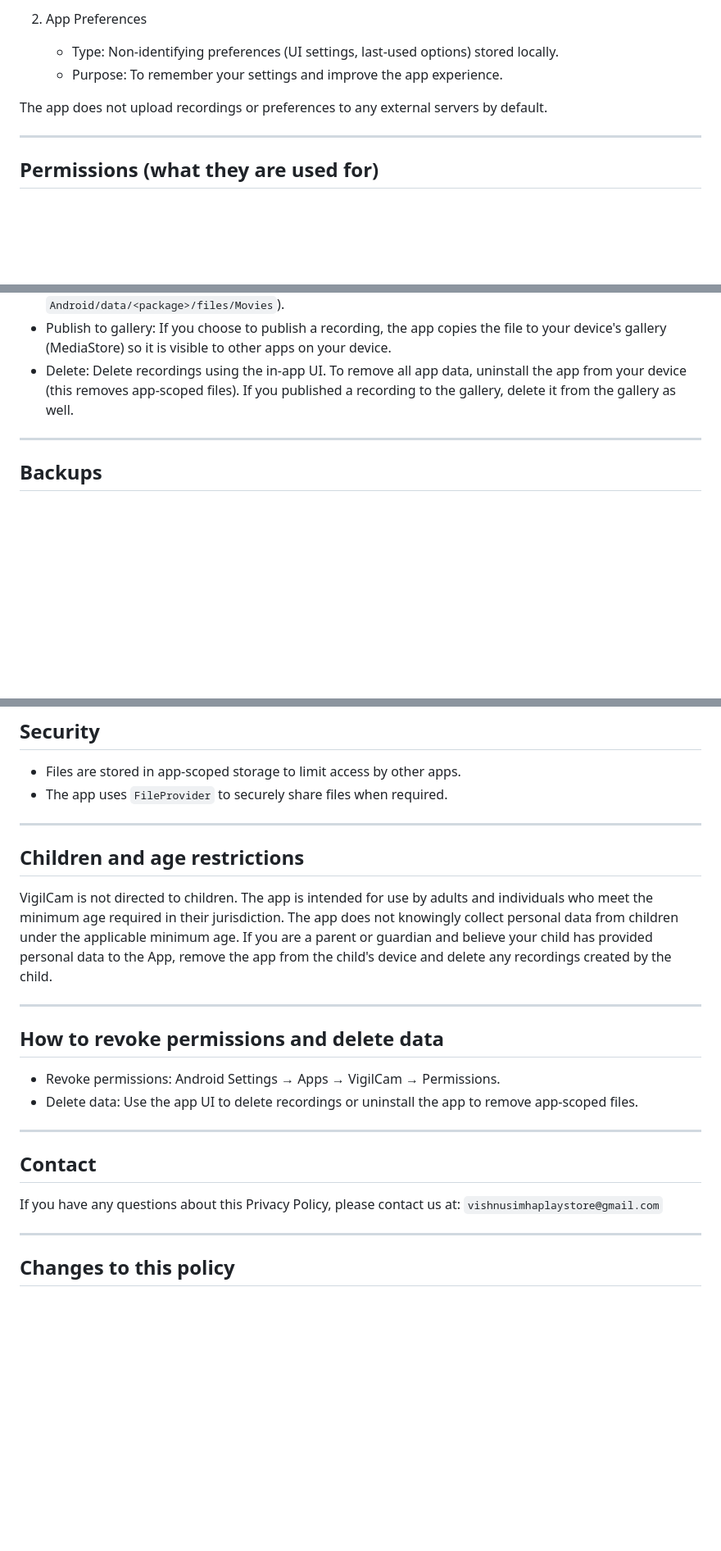
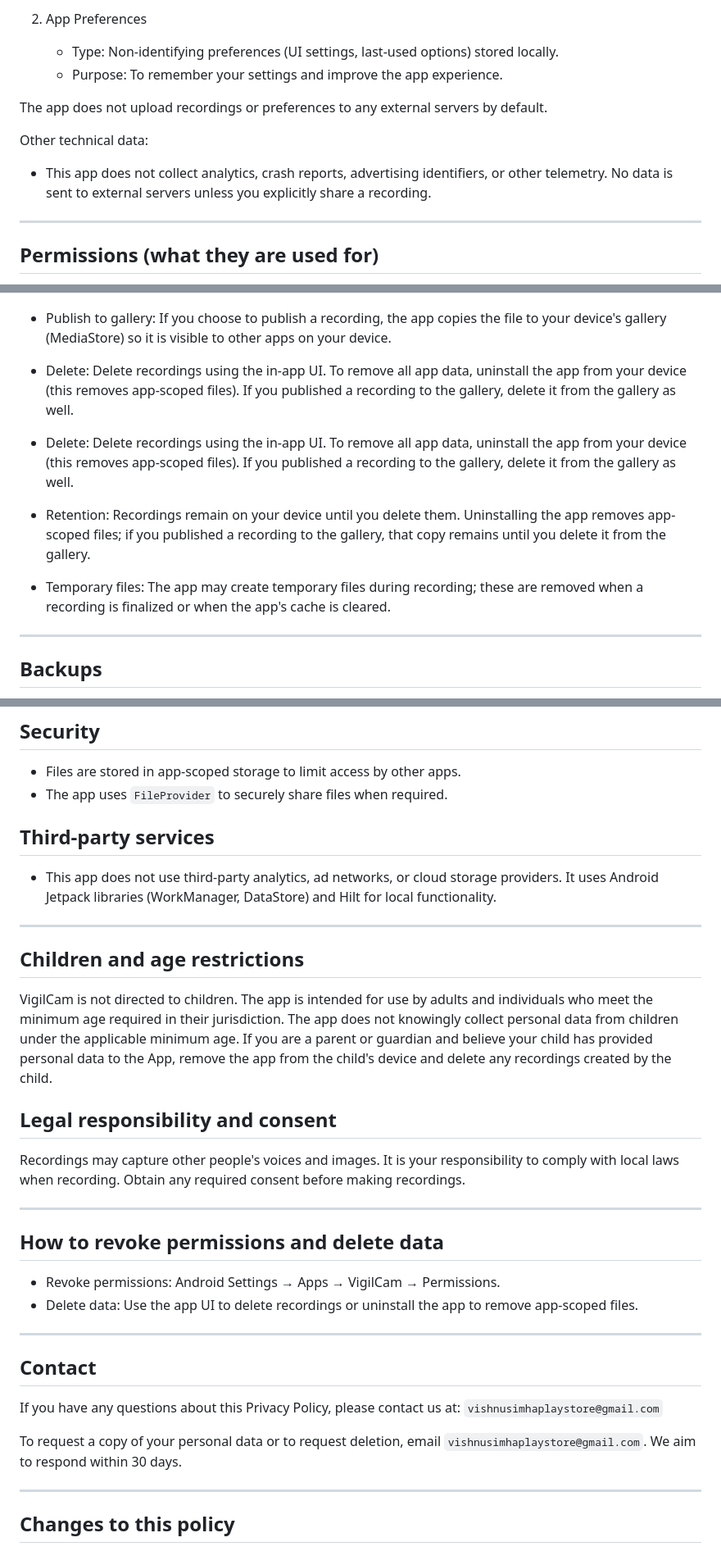
Before and after one commit to Vishnusimha/VigilCamPrivacyPolicy, a Markdown page: vigilcam_privacypolicy.md, 3 parts joined by grey strips. Shown: that part at 82% size. Drawn GitHub-style; blank space fills up the shorter version.

Commit message:
Expand privacy policy with data handling details
Added sections clarifying that the app does not collect analytics, crash reports, or use third-party services. Provided more detail on data retention, temporary files, legal responsibility, and how to request data or deletion. These changes improve transparency and user understanding of data practices.

```diff
--- a/vigilcam_privacypolicy.md
+++ b/vigilcam_privacypolicy.md
@@ -32,6 +32,10 @@ This is the end-user privacy policy intended to be published for users. It does
 
 The app does not upload recordings or preferences to any external servers by default.
 
+Other technical data:
+
+- This app does not collect analytics, crash reports, advertising identifiers, or other telemetry. No data is sent to external servers unless you explicitly share a recording.
+
 ---
 
 ## Permissions (what they are used for)
@@ -50,6 +54,11 @@ The app does not upload recordings or preferences to any external servers by def
 - Default storage: Recordings are saved in the app's private external storage directories (e.g., `Android/data/<package>/files/Movies`).
 - Publish to gallery: If you choose to publish a recording, the app copies the file to your device's gallery (MediaStore) so it is visible to other apps on your device.
 - Delete: Delete recordings using the in-app UI. To remove all app data, uninstall the app from your device (this removes app-scoped files). If you published a recording to the gallery, delete it from the gallery as well.
+
+- Delete: Delete recordings using the in-app UI. To remove all app data, uninstall the app from your device (this removes app-scoped files). If you published a recording to the gallery, delete it from the gallery as well.
+
+- Retention: Recordings remain on your device until you delete them. Uninstalling the app removes app-scoped files; if you published a recording to the gallery, that copy remains until you delete it from the gallery.
+- Temporary files: The app may create temporary files during recording; these are removed when a recording is finalized or when the app's cache is cleared.
 
 ---
 
@@ -71,11 +80,19 @@ The app does not upload recordings or preferences to any external servers by def
 - Files are stored in app-scoped storage to limit access by other apps.
 - The app uses `FileProvider` to securely share files when required.
 
+## Third-party services
+
+- This app does not use third-party analytics, ad networks, or cloud storage providers. It uses Android Jetpack libraries (WorkManager, DataStore) and Hilt for local functionality.
+
 ---
 
 ## Children and age restrictions
 
 VigilCam is not directed to children. The app is intended for use by adults and individuals who meet the minimum age required in their jurisdiction. The app does not knowingly collect personal data from children under the applicable minimum age. If you are a parent or guardian and believe your child has provided personal data to the App, remove the app from the child's device and delete any recordings created by the child.
+
+## Legal responsibility and consent
+
+Recordings may capture other people's voices and images. It is your responsibility to comply with local laws when recording. Obtain any required consent before making recordings.
 
 ---
 
@@ -90,6 +107,8 @@ VigilCam is not directed to children. The app is intended for use by adults and
 
 If you have any questions about this Privacy Policy, please contact us at: `vishnusimhaplaystore@gmail.com`
 
+To request a copy of your personal data or to request deletion, email `vishnusimhaplaystore@gmail.com`. We aim to respond within 30 days.
+
 ---
 
 ## Changes to this policy
```
